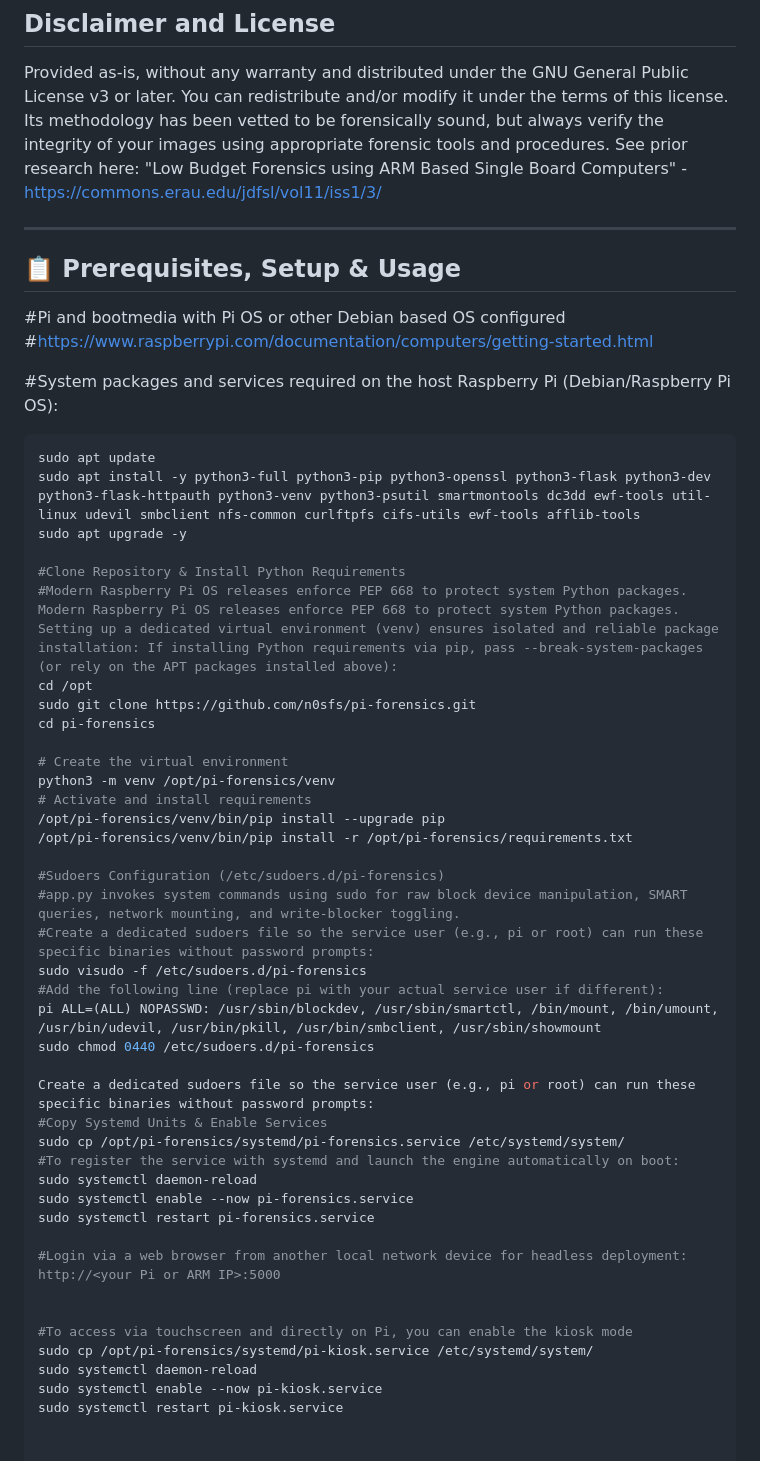
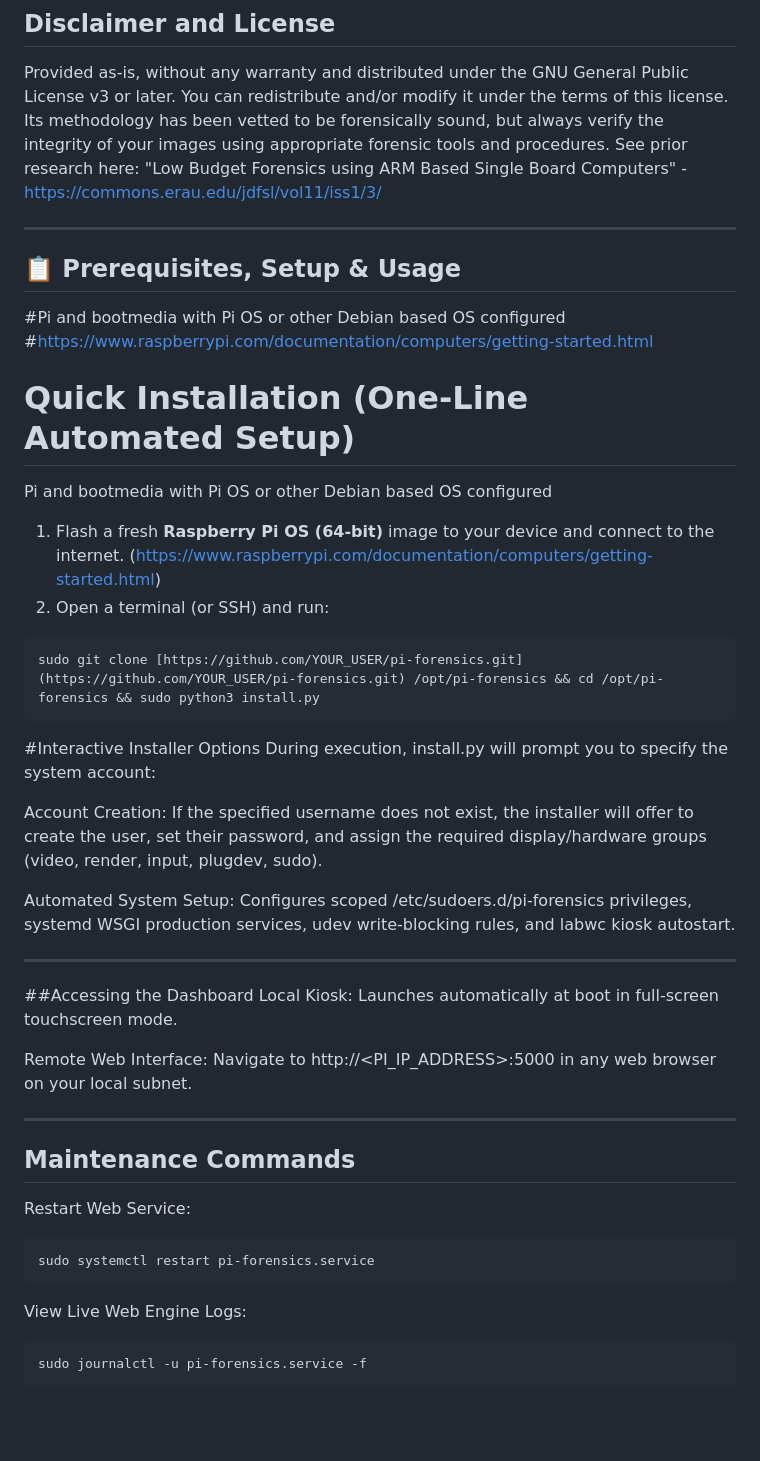
Before and after one commit to n0sfs/pi-forensics, a Markdown page: README.md, the part around one of its changes. Rendered like a GitHub page; blank space fills up the shorter version.

````diff
--- a/README.md
+++ b/README.md
@@ -56,7 +56,6 @@ Contributions welcome! Submit pull requests or open issues for improvements or b
 Provided as-is, without any warranty and distributed under the GNU General Public License v3 or later. You can redistribute and/or modify it under the terms of this license. Its methodology has been vetted to be forensically sound, but always verify the integrity of your images using appropriate forensic tools and procedures.
 See prior research here: "Low Budget Forensics using ARM Based Single Board Computers" - https://commons.erau.edu/jdfsl/vol11/iss1/3/
 
-
 ---
 
 ## 📋 Prerequisites, Setup & Usage
@@ -64,46 +63,36 @@ See prior research here: "Low Budget Forensics using ARM Based Single Board Comp
 #Pi and bootmedia with Pi OS or other Debian based OS configured
 #https://www.raspberrypi.com/documentation/computers/getting-started.html
 
-#System packages and services required on the host Raspberry Pi (Debian/Raspberry Pi OS):
+# Quick Installation (One-Line Automated Setup)
+Pi and bootmedia with Pi OS or other Debian based OS configured
+1. Flash a fresh **Raspberry Pi OS (64-bit)** image to your device and connect to the internet. (https://www.raspberrypi.com/documentation/computers/getting-started.html)
+2. Open a terminal (or SSH) and run:
+```bash
+sudo git clone [https://github.com/YOUR_USER/pi-forensics.git](https://github.com/YOUR_USER/pi-forensics.git) /opt/pi-forensics && cd /opt/pi-forensics && sudo python3 install.py
+```
+#Interactive Installer Options
+During execution, install.py will prompt you to specify the system account:
 
-```bash
-sudo apt update
-sudo apt install -y python3-full python3-pip python3-openssl python3-flask python3-dev python3-flask-httpauth python3-venv python3-psutil smartmontools dc3dd ewf-tools util-linux udevil smbclient nfs-common curlftpfs cifs-utils ewf-tools afflib-tools
-sudo apt upgrade -y
+Account Creation: If the specified username does not exist, the installer will offer to create the user, set their password, and assign the required display/hardware groups (video, render, input, plugdev, sudo).
 
-#Clone Repository & Install Python Requirements
-#Modern Raspberry Pi OS releases enforce PEP 668 to protect system Python packages. Modern Raspberry Pi OS releases enforce PEP 668 to protect system Python packages. Setting up a dedicated virtual environment (venv) ensures isolated and reliable package installation: If installing Python requirements via pip, pass --break-system-packages (or rely on the APT packages installed above):
-cd /opt
-sudo git clone https://github.com/n0sfs/pi-forensics.git
-cd pi-forensics
+Automated System Setup: Configures scoped /etc/sudoers.d/pi-forensics privileges, systemd WSGI production services, udev write-blocking rules, and labwc kiosk autostart.
 
-# Create the virtual environment
-python3 -m venv /opt/pi-forensics/venv
-# Activate and install requirements
-/opt/pi-forensics/venv/bin/pip install --upgrade pip
-/opt/pi-forensics/venv/bin/pip install -r /opt/pi-forensics/requirements.txt
+---
 
-#Sudoers Configuration (/etc/sudoers.d/pi-forensics)
-#app.py invokes system commands using sudo for raw block device manipulation, SMART queries, network mounting, and write-blocker toggling.
-#Create a dedicated sudoers file so the service user (e.g., pi or root) can run these specific binaries without password prompts:
-sudo visudo -f /etc/sudoers.d/pi-forensics
-#Add the following line (replace pi with your actual service user if different):
-pi ALL=(ALL) NOPASSWD: /usr/sbin/blockdev, /usr/sbin/smartctl, /bin/mount, /bin/umount, /usr/bin/udevil, /usr/bin/pkill, /usr/bin/smbclient, /usr/sbin/showmount
-sudo chmod 0440 /etc/sudoers.d/pi-forensics
+##Accessing the Dashboard
+Local Kiosk: Launches automatically at boot in full-screen touchscreen mode.
 
-Create a dedicated sudoers file so the service user (e.g., pi or root) can run these specific binaries without password prompts:
-#Copy Systemd Units & Enable Services
-sudo cp /opt/pi-forensics/systemd/pi-forensics.service /etc/systemd/system/
-#To register the service with systemd and launch the engine automatically on boot:
-sudo systemctl daemon-reload
-sudo systemctl enable --now pi-forensics.service
+Remote Web Interface: Navigate to http://<PI_IP_ADDRESS>:5000 in any web browser on your local subnet.
+
+---
+
+## Maintenance Commands
+Restart Web Service:
+```Bash
 sudo systemctl restart pi-forensics.service
+```
 
-#Login via a web browser from another local network device for headless deployment: http://<your Pi or ARM IP>:5000
-
-
-#To access via touchscreen and directly on Pi, you can enable the kiosk mode
-sudo cp /opt/pi-forensics/systemd/pi-kiosk.service /etc/systemd/system/
-sudo systemctl daemon-reload
-sudo systemctl enable --now pi-kiosk.service
-sudo systemctl restart pi-kiosk.service
+View Live Web Engine Logs:
+```Bash
+sudo journalctl -u pi-forensics.service -f
+```
````
Also changed, not shown: other parts of README.md (+4 -4 lines), docs/images/PIF1.JPG, docs/images/PIF2.JPG, docs/images/PIF3.JPG, 6 other files.
